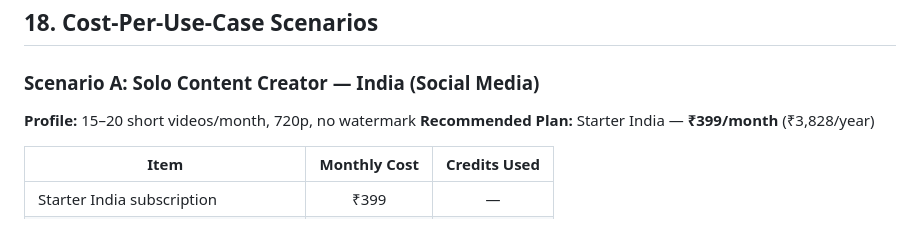
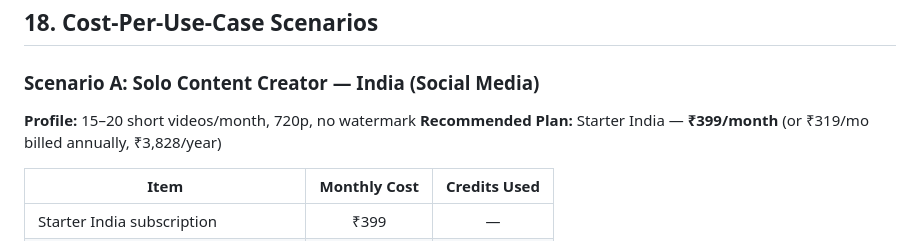
Before and after one commit to paraspahwa/vvkraft, a Markdown page: COST_ANALYSIS.md, the part around the change. Rendered like a GitHub page.

Commit message:
Fix yearly price label clarity in Scenario A
Agent-Logs-Url: https://github.com/paraspahwa/vvkraft/sessions/1b3c8daf-91a8-4159-b118-662407cefedc

Co-authored-by: paraspahwa <134779342+paraspahwa@users.noreply.github.com>

```diff
--- a/COST_ANALYSIS.md
+++ b/COST_ANALYSIS.md
@@ -611,7 +611,7 @@ Every credit movement is recorded in the Firestore `creditTransactions` collecti
 ### Scenario A: Solo Content Creator — India (Social Media)
 
 **Profile:** 15–20 short videos/month, 720p, no watermark
-**Recommended Plan:** Starter India — **₹399/month** (₹3,828/year)
+**Recommended Plan:** Starter India — **₹399/month** (or ₹319/mo billed annually, ₹3,828/year)
 
 | Item | Monthly Cost | Credits Used |
 |---|:---:|:---:|
```
